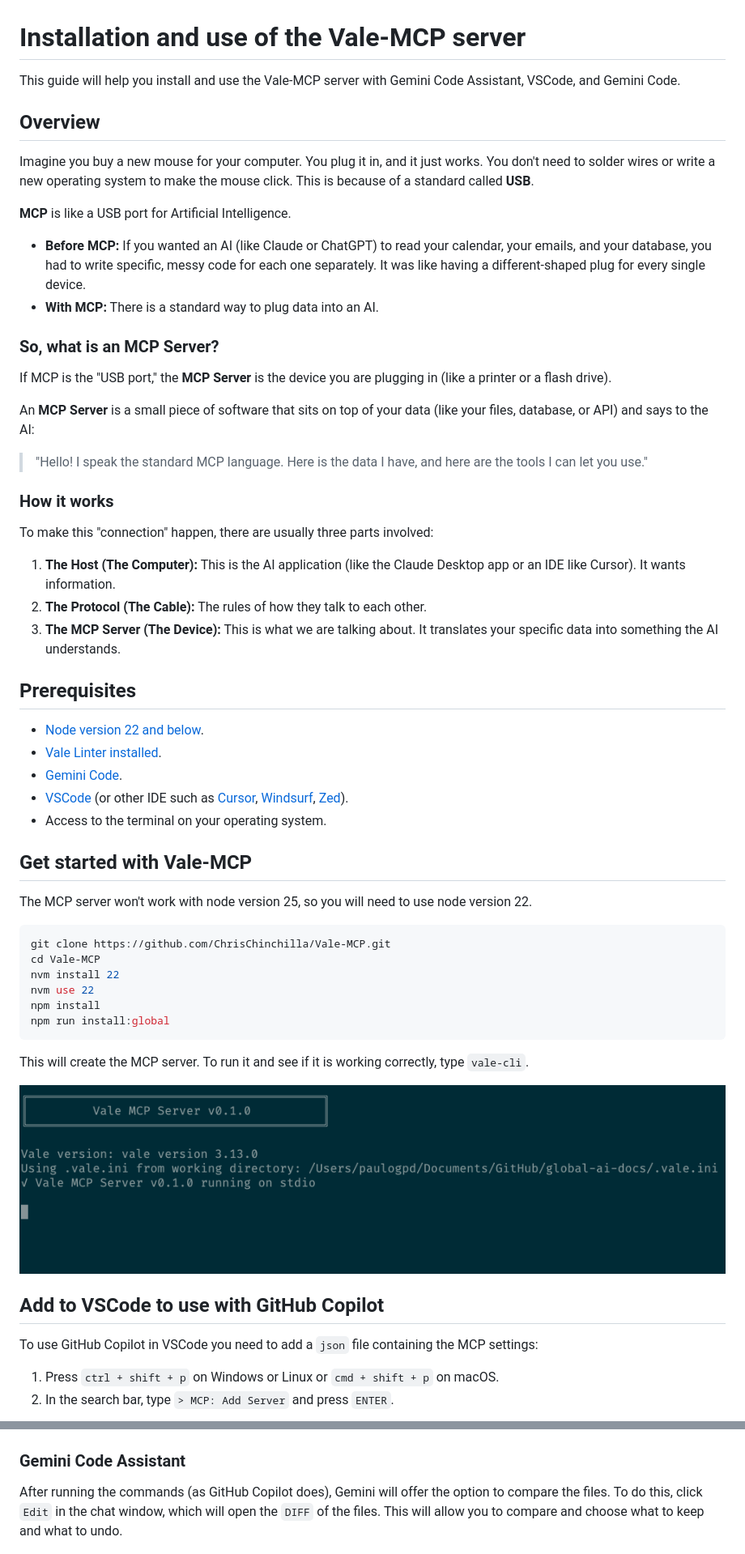
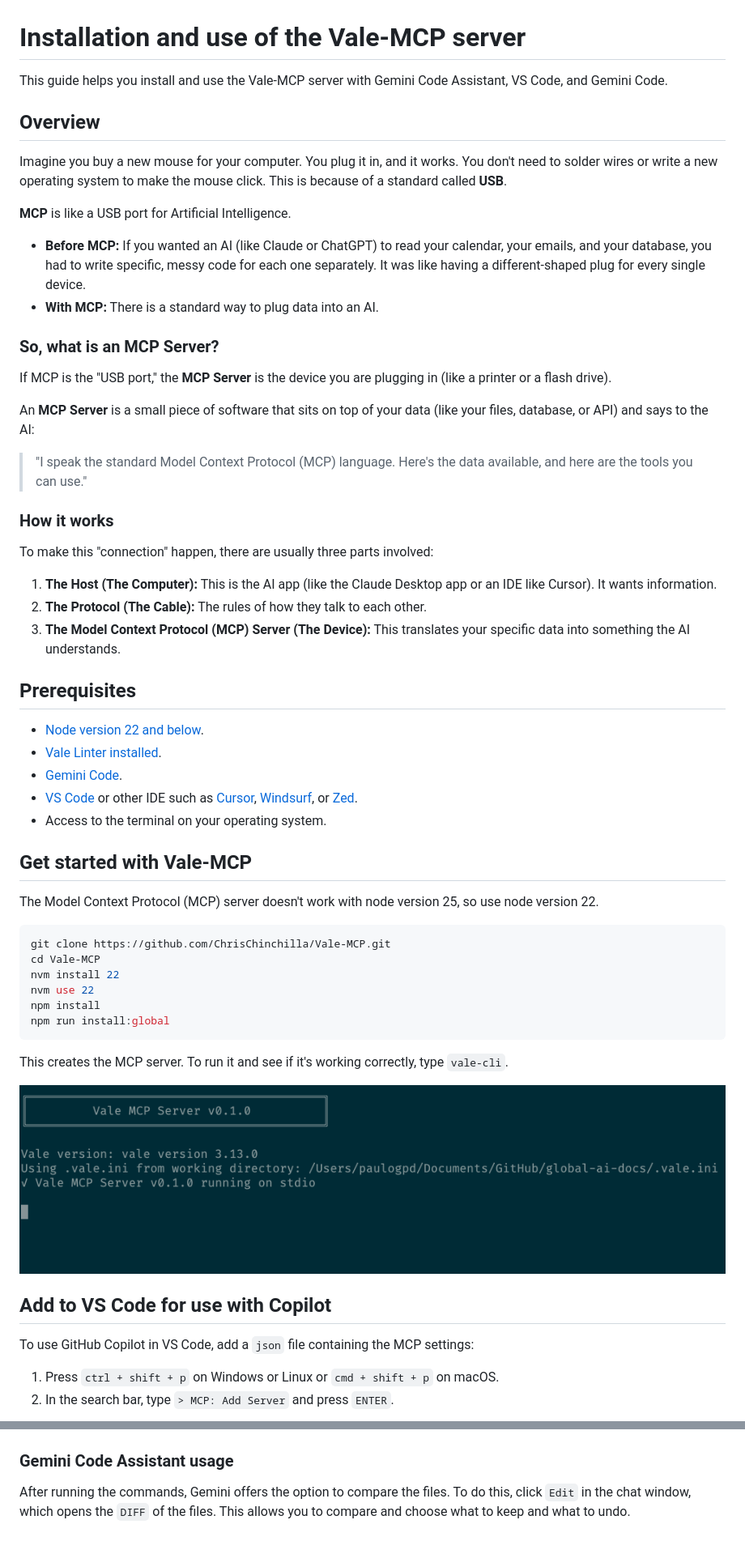
Before and after one commit to writechoiceorg/mcp-writechoice-server, a Markdown page: mcp-guide.md, 2 parts joined by grey strips. Shown at 81% size. Rendered like a GitHub page.

````diff
--- a/mcp-guide.md
+++ b/mcp-guide.md
@@ -1,10 +1,10 @@
 # Installation and use of the Vale-MCP server
 
-This guide will help you install and use the Vale-MCP server with Gemini Code Assistant, VSCode, and Gemini Code.
+This guide helps you install and use the Vale-MCP server with Gemini Code Assistant, VS Code, and Gemini Code.
 
 ## Overview
 
-Imagine you buy a new mouse for your computer. You plug it in, and it just works. You don't need to solder wires or write a new operating system to make the mouse click. This is because of a standard called **USB**.
+Imagine you buy a new mouse for your computer. You plug it in, and it works. You don't need to solder wires or write a new operating system to make the mouse click. This is because of a standard called **USB**.
 
 **MCP** is like a USB port for Artificial Intelligence.
 
@@ -17,28 +17,28 @@ If MCP is the "USB port," the **MCP Server** is the device you are plugging in (
 
 An **MCP Server** is a small piece of software that sits on top of your data (like your files, database, or API) and says to the AI:
 
-> "Hello! I speak the standard MCP language. Here is the data I have, and here are the tools I can let you use."
+> "I speak the standard Model Context Protocol (MCP) language. Here's the data available, and here are the tools you can use."
 >
 
 ### How it works
 
 To make this "connection" happen, there are usually three parts involved:
 
-1. **The Host (The Computer):** This is the AI application (like the Claude Desktop app or an IDE like Cursor). It wants information.
+1. **The Host (The Computer):** This is the AI app (like the Claude Desktop app or an IDE like Cursor). It wants information.
 2. **The Protocol (The Cable):** The rules of how they talk to each other.
-3. **The MCP Server (The Device):** This is what we are talking about. It translates your specific data into something the AI understands.
+3. **The Model Context Protocol (MCP) Server (The Device):** This translates your specific data into something the AI understands.
 
 ## Prerequisites
 
 - [Node version 22 and below](https://nodejs.org/en).
 - [Vale Linter installed](https://vale.sh/).
 - [Gemini Code](https://codeassist.google/).
-- [VSCode](https://code.visualstudio.com/) (or other IDE such as [Cursor](https://cursor.com/), [Windsurf](https://windsurf.com/), [Zed](https://zed.dev/)).
+- [VS Code](https://code.visualstudio.com/) or other IDE such as [Cursor](https://cursor.com/), [Windsurf](https://windsurf.com/), or [Zed](https://zed.dev/).
 - Access to the terminal on your operating system.
 
 ## Get started with Vale-MCP
 
-The MCP server won't work with node version 25, so you will need to use node version 22.
+The Model Context Protocol (MCP) server doesn't work with node version 25, so use node version 22.
 
 ```bash
 git clone https://github.com/ChrisChinchilla/Vale-MCP.git
@@ -49,13 +49,13 @@ npm install
 npm run install:global
 ```
 
-This will create the MCP server. To run it and see if it is working correctly, type `vale-cli`.
+This creates the MCP server. To run it and see if it's working correctly, type `vale-cli`.
 
 ![Vale CLI running on terminal](./images/vale-cli.png)
 
-## Add to VSCode to use with GitHub Copilot
+## Add to VS Code for use with Copilot
 
-To use GitHub Copilot in VSCode you need to add a `json` file containing the MCP settings:
+To use GitHub Copilot in VS Code, add a `json` file containing the MCP settings:
 
 1. Press `ctrl + shift + p` on Windows or Linux or `cmd + shift + p` on macOS.
 2. In the search bar, type `> MCP: Add Server` and press `ENTER`.
@@ -195,10 +193,10 @@ Afterwards, the file will be displayed with the corrections that will be made. Y
 
 ![Copilot review of the file](./images/copilot-review.png)
 
-### Gemini Code Assistant
+### Gemini Code Assistant usage
 
-After running the commands (as GitHub Copilot does), Gemini will offer the option to compare the files.
-To do this, click `Edit` in the chat window, which will open the `DIFF` of the files. This will allow you to compare and choose what to keep and what to undo.
+After running the commands, Gemini offers the option to compare the files.
+To do this, click `Edit` in the chat window, which opens the `DIFF` of the files. This allows you to compare and choose what to keep and what to undo.
 
 ![Gemini Code Assistant correcting the file](./images/gemini-code.png)
 
````
Also changed, not shown: other parts of mcp-guide.md (+38 -41 lines).
